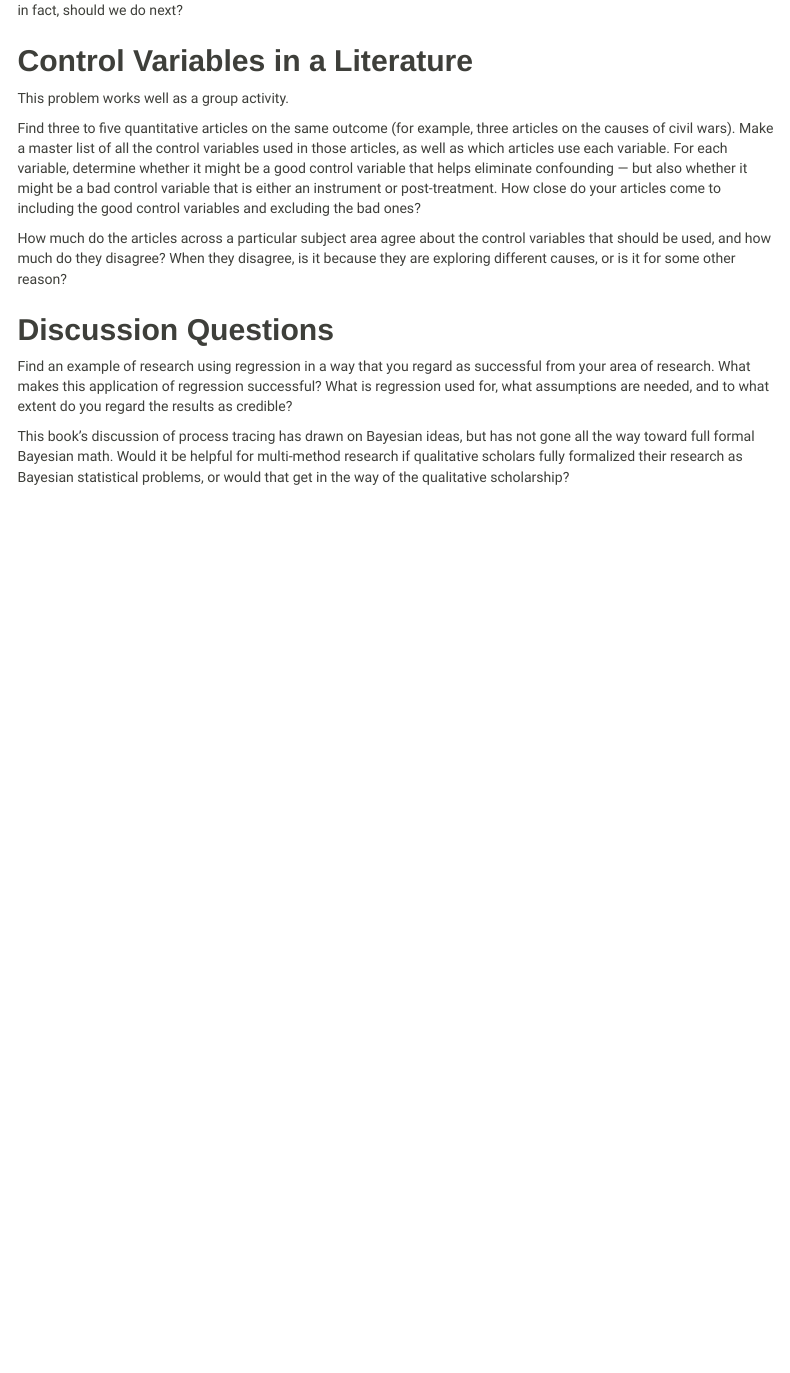
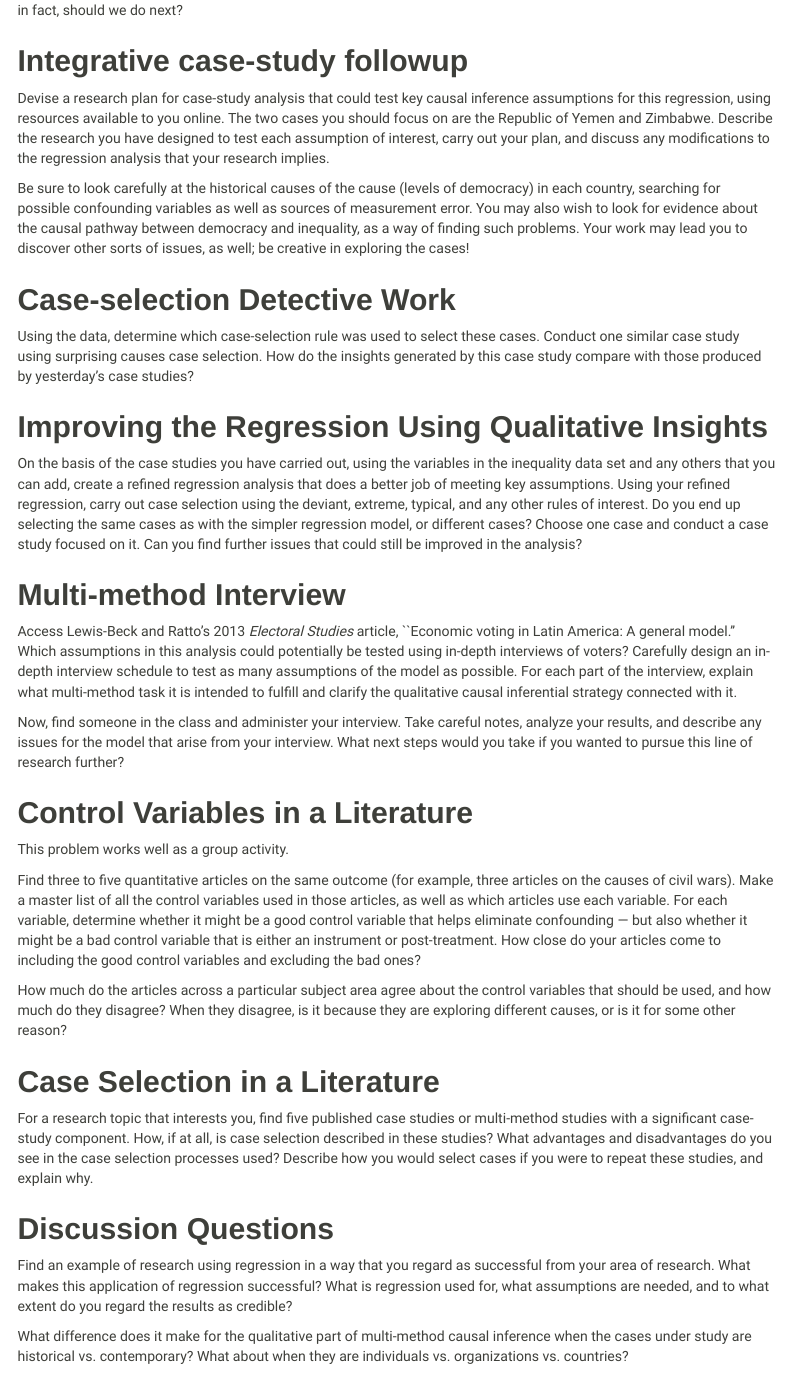
Before and after one commit to jnseawright/practice-of-multimethod, an R Markdown document (Chapter 4.Rmd): the page in a window 1100 px wide, from 920 px down. Rendered offline with R 4.5, knitr and Pandoc, with nearby package versions; some code elsewhere in the file could not run offline; menus at the side of the page are left out; long lines of code are wrapped.

Commit message:
ch 4 html

```diff
--- a/Chapter 4.Rmd
+++ b/Chapter 4.Rmd
@@ -52,6 +52,26 @@ summ(inequalitylm.2)
 
 What does this regression show us? What assumptions do we need in order for these results to be taken seriously? What, in fact, should we do next?
 
+## Integrative case-study followup
+
+Devise a research plan for case-study analysis that could test key causal inference assumptions for this regression, using resources available to you online. The two cases you should focus on are the Republic of Yemen and Zimbabwe. Describe the research you have designed to test each assumption of interest, carry out your plan, and discuss any modifications to the regression analysis that your research implies.
+
+Be sure to look carefully at the historical causes of the cause (levels of democracy) in each country, searching for possible confounding variables as well as sources of measurement error. You may also wish to look for evidence about the causal pathway between democracy and inequality, as a way of finding such problems. Your work may lead you to discover other sorts of issues, as well; be creative in exploring the cases!
+
+## Case-selection Detective Work
+
+Using the data, determine which case-selection rule was used to select these cases. Conduct one similar case study using surprising causes case selection. How do the insights generated by this case study compare with those produced by yesterday's case studies?
+
+## Improving the Regression Using Qualitative Insights
+
+On the basis of the case studies you have carried out, using the variables in the inequality data set and any others that you can add, create a refined regression analysis that does a better job of meeting key assumptions. Using your refined regression, carry out case selection using the deviant, extreme, typical, and any other rules of interest. Do you end up selecting the same cases as with the simpler regression model, or different cases? Choose one case and conduct a case study focused on it. Can you find further issues that could still be improved in the analysis?
+
+## Multi-method Interview
+
+Access Lewis-Beck and Ratto's 2013 *Electoral Studies* article, ``Economic voting in Latin America: A general model.'' Which assumptions in this analysis could potentially be tested using in-depth interviews of voters? Carefully design an in-depth interview schedule to test as many assumptions of the model as possible. For each part of the interview, explain what multi-method task it is intended to fulfill and clarify the qualitative causal inferential strategy connected with it.
+
+Now, find someone in the class and administer your interview. Take careful notes, analyze your results, and describe any issues for the model that arise from your interview. What next steps would you take if you wanted to pursue this line of research further?
+
 ## Control Variables in a Literature
 
 This problem works well as a group activity.
@@ -60,8 +80,12 @@ Find three to five quantitative articles on the same outcome (for example, three
 
 How much do the articles across a particular subject area agree about the control variables that should be used, and how much do they disagree? When they disagree, is it because they are exploring different causes, or is it for some other reason?
 
+## Case Selection in a Literature
+
+For a research topic that interests you, find five published case studies or multi-method studies with a significant case-study component. How, if at all, is case selection described in these studies? What advantages and disadvantages do you see in the case selection processes used? Describe how you would select cases if you were to repeat these studies, and explain why.
+
 ## Discussion Questions
 
 Find an example of research using regression in a way that you regard as successful from your area of research. What makes this application of regression successful? What is regression used for, what assumptions are needed, and to what extent do you regard the results as credible?
 
-This book's discussion of process tracing has drawn on Bayesian ideas, but has not gone all the way toward full formal Bayesian math. Would it be helpful for multi-method research if qualitative scholars fully formalized their research as Bayesian statistical problems, or would that get in the way of the qualitative scholarship?
+What difference does it make for the qualitative part of multi-method causal inference when the cases under study are historical vs. contemporary? What about when they are individuals vs. organizations vs. countries?
```
Also changed, not shown: Chapter-4.html (added), 1 other file.
